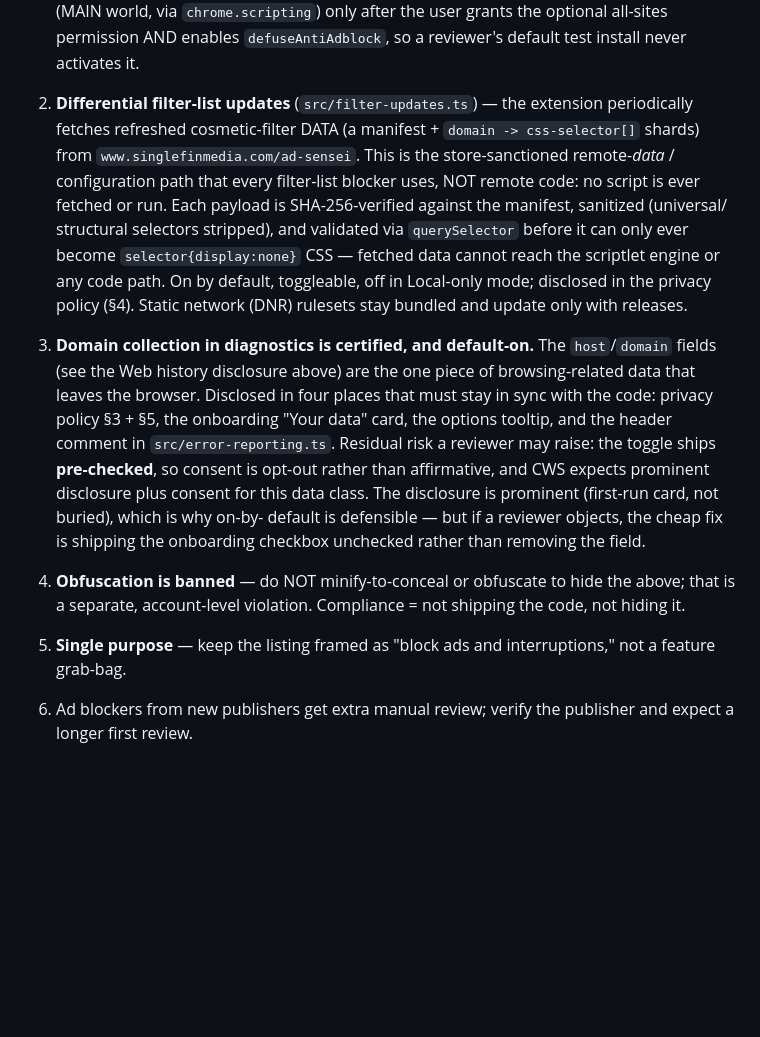
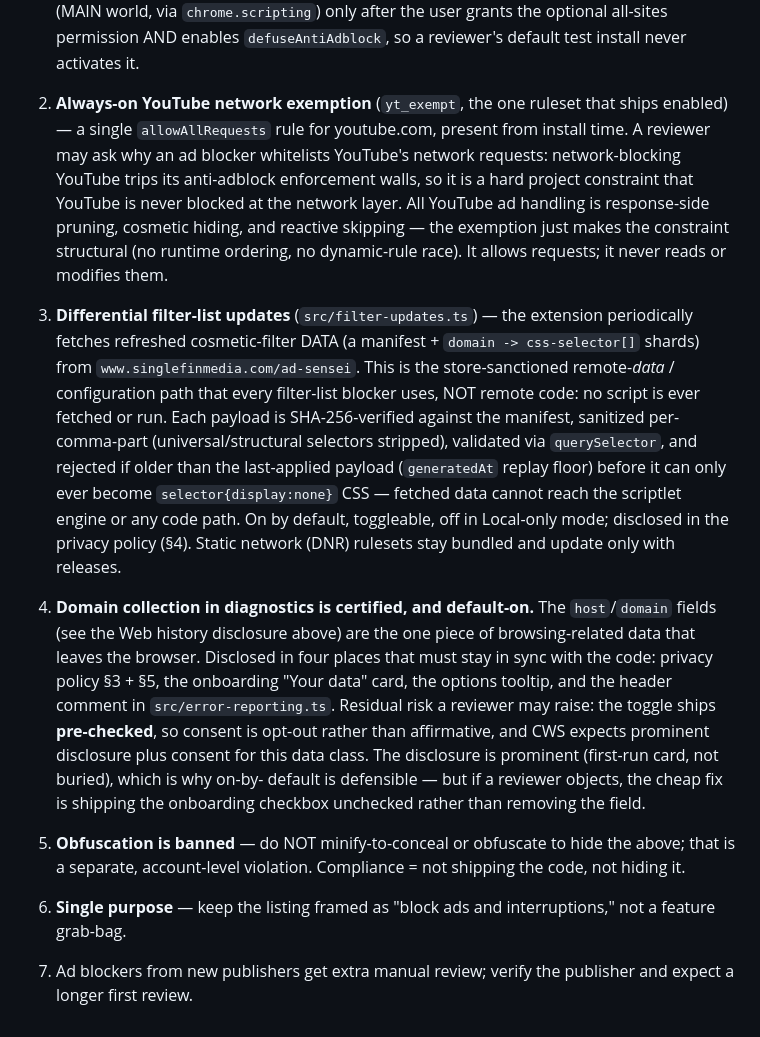
Before and after one commit to naho4212/skip-sensei, a Markdown page: docs/cws-submission.md, the part around the change. GitHub-like rendering; blank space fills up the shorter version.

Commit message:
docs(cws): add yt_exempt risk note + refreshed filter-update hardening
Co-Authored-By: Claude Fable 5 <noreply@anthropic.com>

```diff
--- a/docs/cws-submission.md
+++ b/docs/cws-submission.md
@@ -266,18 +266,29 @@ place. If the origin ever moves, all three must move together.
    the optional all-sites permission AND enables `defuseAntiAdblock`, so a
    reviewer's default test install never activates it.
 
-2. **Differential filter-list updates** (`src/filter-updates.ts`) — the
+2. **Always-on YouTube network exemption** (`yt_exempt`, the one ruleset that
+   ships enabled) — a single `allowAllRequests` rule for youtube.com, present
+   from install time. A reviewer may ask why an ad blocker whitelists
+   YouTube's network requests: network-blocking YouTube trips its anti-adblock
+   enforcement walls, so it is a hard project constraint that YouTube is never
+   blocked at the network layer. All YouTube ad handling is response-side
+   pruning, cosmetic hiding, and reactive skipping — the exemption just makes
+   the constraint structural (no runtime ordering, no dynamic-rule race). It
+   allows requests; it never reads or modifies them.
+3. **Differential filter-list updates** (`src/filter-updates.ts`) — the
    extension periodically fetches refreshed cosmetic-filter DATA (a manifest +
    `domain -> css-selector[]` shards) from `www.singlefinmedia.com/ad-sensei`.
    This is the store-sanctioned remote-*data* / configuration path that every
    filter-list blocker uses, NOT remote code: no script is ever fetched or run.
-   Each payload is SHA-256-verified against the manifest, sanitized (universal/
-   structural selectors stripped), and validated via `querySelector` before it
-   can only ever become `selector{display:none}` CSS — fetched data cannot reach
-   the scriptlet engine or any code path. On by default, toggleable, off in
-   Local-only mode; disclosed in the privacy policy (§4). Static network (DNR)
-   rulesets stay bundled and update only with releases.
-3. **Domain collection in diagnostics is certified, and default-on.** The
+   Each payload is SHA-256-verified against the manifest, sanitized
+   per-comma-part (universal/structural selectors stripped), validated via
+   `querySelector`, and rejected if older than the last-applied payload
+   (`generatedAt` replay floor) before it can only ever become
+   `selector{display:none}` CSS — fetched data cannot reach the scriptlet
+   engine or any code path. On by default, toggleable, off in Local-only mode;
+   disclosed in the privacy policy (§4). Static network (DNR) rulesets stay
+   bundled and update only with releases.
+4. **Domain collection in diagnostics is certified, and default-on.** The
    `host`/`domain` fields (see the Web history disclosure above) are the one
    piece of browsing-related data that leaves the browser. Disclosed in four
    places that must stay in sync with the code: privacy policy §3 + §5, the
@@ -288,10 +299,10 @@ place. If the origin ever moves, all three must move together.
    disclosure is prominent (first-run card, not buried), which is why on-by-
    default is defensible — but if a reviewer objects, the cheap fix is shipping
    the onboarding checkbox unchecked rather than removing the field.
-4. **Obfuscation is banned** — do NOT minify-to-conceal or obfuscate to hide the
+5. **Obfuscation is banned** — do NOT minify-to-conceal or obfuscate to hide the
    above; that is a separate, account-level violation. Compliance = not shipping
    the code, not hiding it.
-5. **Single purpose** — keep the listing framed as "block ads and
+6. **Single purpose** — keep the listing framed as "block ads and
    interruptions," not a feature grab-bag.
-6. Ad blockers from new publishers get extra manual review; verify the
+7. Ad blockers from new publishers get extra manual review; verify the
    publisher and expect a longer first review.
```
